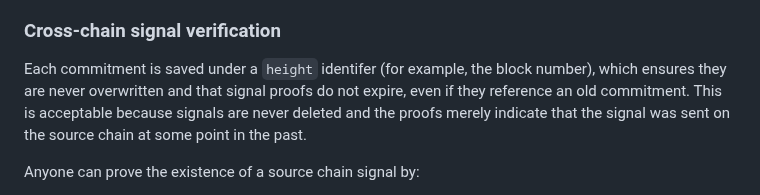
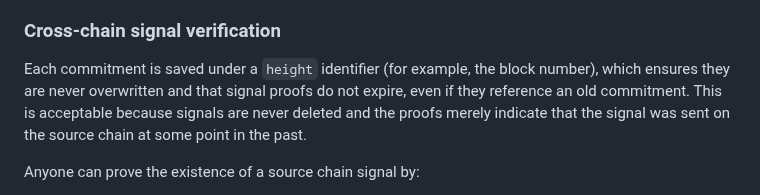
Before and after one commit to OpenZeppelin/minimal-rollup, a Markdown page: documentation/signal-service.md, the part around the change. Rendered like a GitHub page.

Commit message:
Fix typo

```diff
--- a/documentation/signal-service.md
+++ b/documentation/signal-service.md
@@ -24,7 +24,7 @@ Any address can post commitments, so the validity of the commitment is inferred
 
 ### Cross-chain signal verification
 
-Each commitment is saved under a `height` identifer (for example, the block number), which ensures they are never overwritten and that signal proofs do not expire, even if they reference an old commitment. This is acceptable because signals are never deleted and the proofs merely indicate that the signal was sent on the source chain at some point in the past.
+Each commitment is saved under a `height` identifier (for example, the block number), which ensures they are never overwritten and that signal proofs do not expire, even if they reference an old commitment. This is acceptable because signals are never deleted and the proofs merely indicate that the signal was sent on the source chain at some point in the past.
 
 Anyone can prove the existence of a source chain signal by:
 
```
